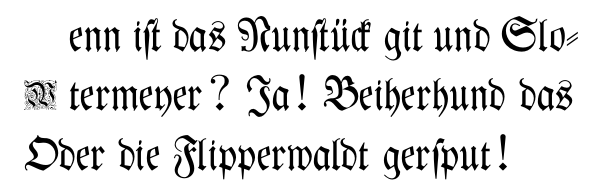
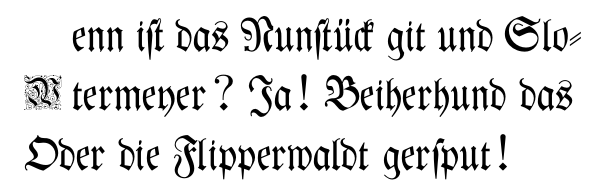
Before and after one commit to marbu/the-funniest-joke-in-the-world, a LaTeX document (joke.tex): part of the page, cut so that both start at the same text. Compiled offline with pdfLaTeX.

Commit message:
move tweaks into keyval options

```diff
--- a/joke.tex
+++ b/joke.tex
@@ -10,12 +10,12 @@
 
 % use lettrine package for typesetting initials
 \usepackage{lettrine}
+
+% when letterine image=True is set
+% \usepackage{graphicx}
+
 % see http://tex.stackexchange.com/questions/229590/problem-using-yfonts-gothic#230264
-\setcounter{DefaultLines}{2}
-\setlength{\DefaultFindent}{0.5em}
-\setlength{\DefaultNindent}{0em}
 \renewcommand{\LettrineFontHook}{\usefont{U}{yinit}{m}{n}}
-\renewcommand{\DefaultLoversize}{-0.65}
 
 % turn off page numbering
 \pagenumbering{gobble}
@@ -27,7 +27,13 @@
 
 \huge
 
-\lettrine{W}{enn} ist das Nunstück git und Slotermeyer? Ja! Beiherhund das Oder
+\lettrine
+[ lines=2,
+  depth=0,
+  loversize=-0.6,
+  findent=0.2em,
+  nindent=0em,
+]{W}{enn} ist das Nunstück git und Slotermeyer? Ja! Beiherhund das Oder
 die Flipperwaldt gersput!
 
 \end{document}
```
